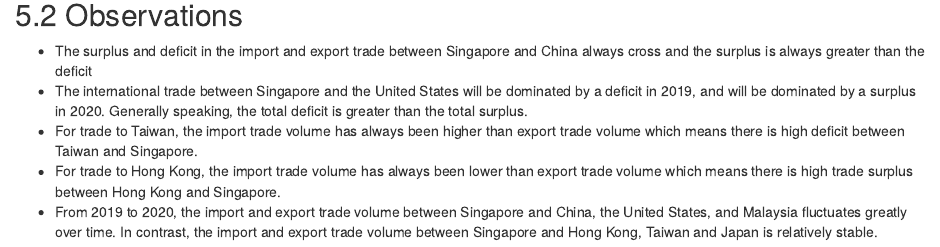
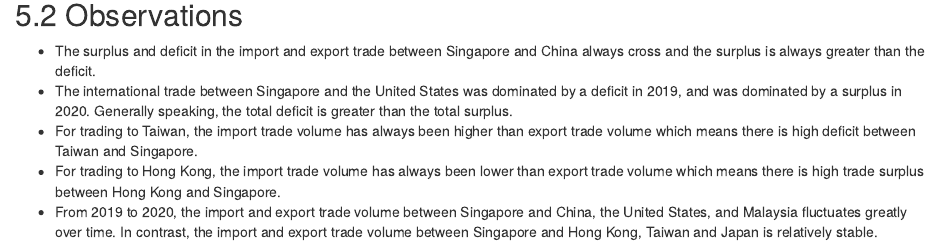
Before and after one commit to ZhenLISMU/DataViz_Blog, an R Markdown document (_posts/2021-05-22-dataviz-makeover-1/dataviz-makeover-1.Rmd): the page in a window 1100 px wide, from 7020 px down. Rendered offline with R 4.5, knitr and Pandoc, with nearby package versions; drawn as R Markdown's standard HTML page in place of the format the file asks for.

Commit message:
fix the mistakes

```diff
--- a/_posts/2021-05-22-dataviz-makeover-1/dataviz-makeover-1.Rmd
+++ b/_posts/2021-05-22-dataviz-makeover-1/dataviz-makeover-1.Rmd
@@ -142,8 +142,8 @@
 ![](img/final_chart.jpg)
 
 ## 5.2	Observations
--	The surplus and deficit in the import and export trade between Singapore and China always cross and the surplus is always greater than the deficit
--	The international trade between Singapore and the United States will be dominated by a deficit in 2019, and will be dominated by a surplus in 2020. Generally speaking, the total deficit is greater than the total surplus.
--	For trade to Taiwan, the import trade volume has always been higher than export trade volume which means there is high deficit between Taiwan and Singapore.
--	For trade to Hong Kong, the import trade volume has always been lower than export trade volume which means there is high trade surplus between Hong Kong and Singapore.
+-	The surplus and deficit in the import and export trade between Singapore and China always cross and the surplus is always greater than the deficit.
+-	The international trade between Singapore and the United States was dominated by a deficit in 2019, and was dominated by a surplus in 2020. Generally speaking, the total deficit is greater than the total surplus.
+-	For trading to Taiwan, the import trade volume has always been higher than export trade volume which means there is high deficit between Taiwan and Singapore.
+-	For trading to Hong Kong, the import trade volume has always been lower than export trade volume which means there is high trade surplus between Hong Kong and Singapore.
 -	From 2019 to 2020, the import and export trade volume between Singapore and China, the United States, and Malaysia fluctuates greatly over time. In contrast, the import and export trade volume between Singapore and Hong Kong, Taiwan and Japan is relatively stable.
```
Also changed, not shown: _posts/2021-05-22-dataviz-makeover-1/dataviz-makeover-1.html, 3 other files.
